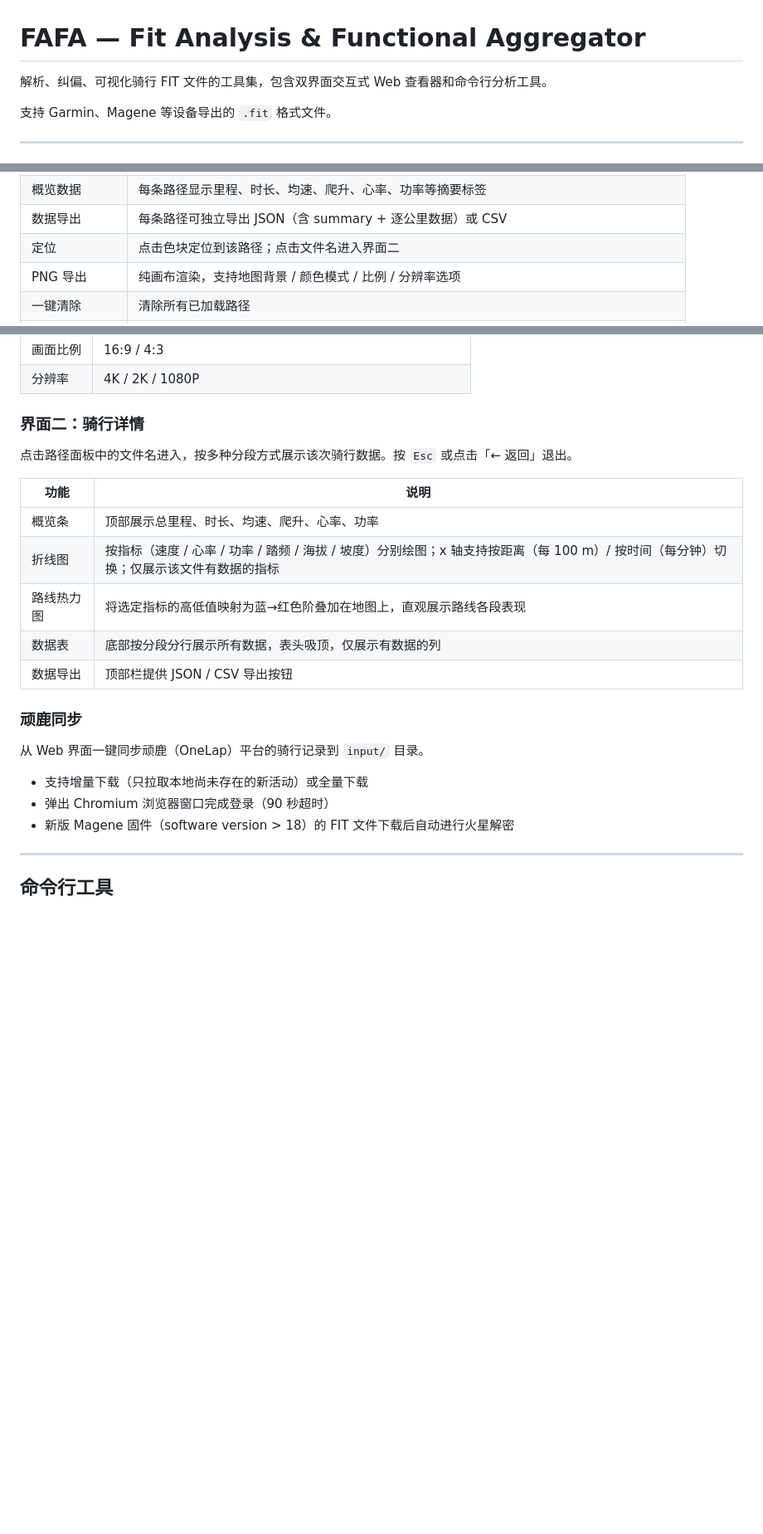
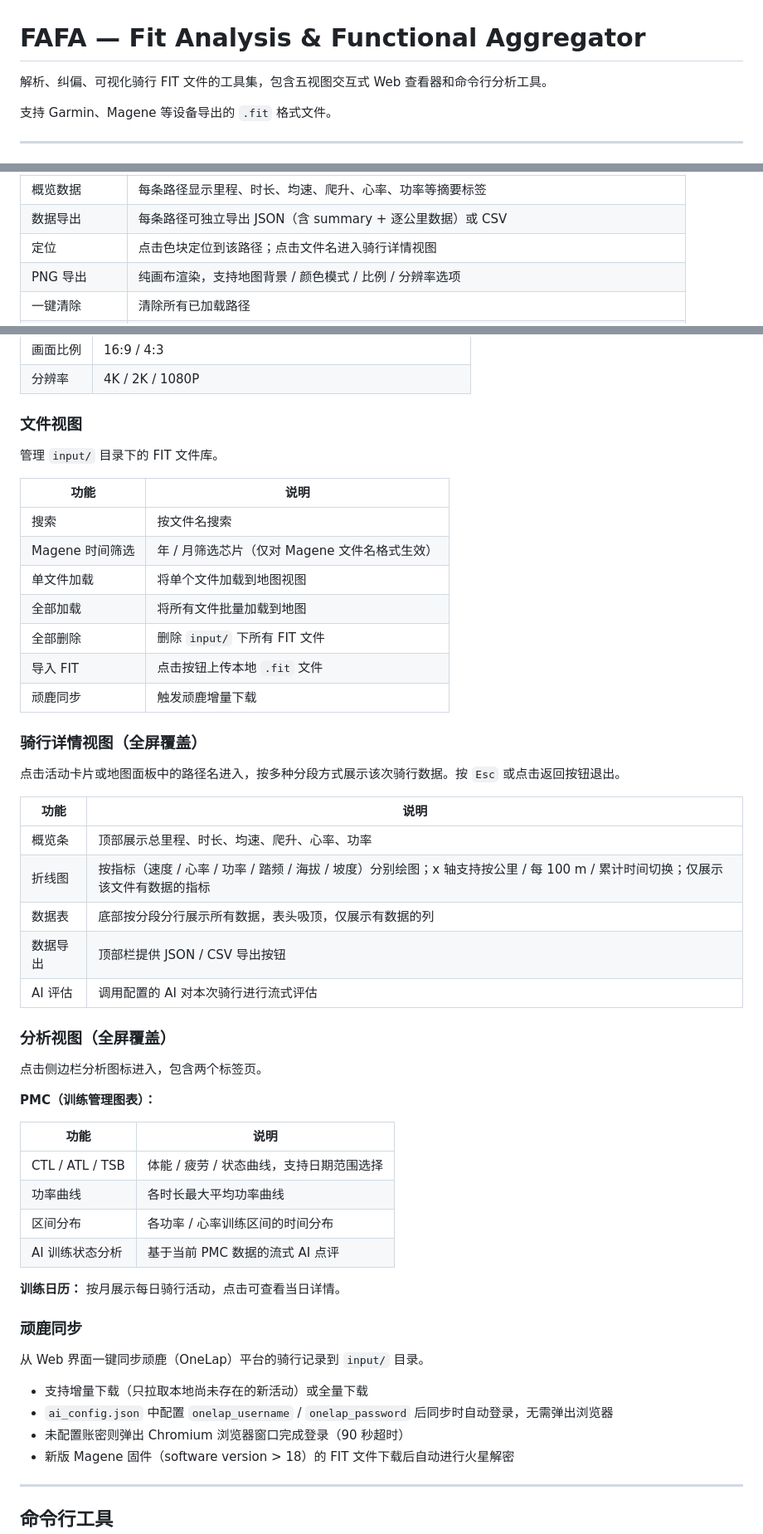
Before and after one commit to CyanWoods/FAFA, a Markdown page: README.md, 3 parts joined by grey strips. Shown at 83% size. GitHub-like rendering; blank space fills up the shorter version.

```diff
--- a/README.md
+++ b/README.md
@@ -1,6 +1,6 @@
 # FAFA — Fit Analysis & Functional Aggregator
 
-解析、纠偏、可视化骑行 FIT 文件的工具集，包含双界面交互式 Web 查看器和命令行分析工具。
+解析、纠偏、可视化骑行 FIT 文件的工具集，包含五视图交互式 Web 查看器和命令行分析工具。
 
 支持 Garmin、Magene 等设备导出的 `.fit` 格式文件。
 
@@ -79,7 +90,7 @@ python -m venv .venv
 | 路径面板 | 底部居中面板，展示已加载路径列表；支持拖拽调整高度、点击标题栏折叠/展开 |
 | 概览数据 | 每条路径显示里程、时长、均速、爬升、心率、功率等摘要标签 |
 | 数据导出 | 每条路径可独立导出 JSON（含 summary + 逐公里数据）或 CSV |
-| 定位 | 点击色块定位到该路径；点击文件名进入界面二 |
+| 定位 | 点击色块定位到该路径；点击文件名进入骑行详情视图 |
 | PNG 导出 | 纯画布渲染，支持地图背景 / 颜色模式 / 比例 / 分辨率选项 |
 | 一键清除 | 清除所有已加载路径 |
 | 全量导出 JSON | 将 `input/` 下所有 FIT 文件解析后打包下载（可选去除逐公里数据、过滤短骑行） |
@@ -93,24 +104,54 @@ python -m venv .venv
 | 画面比例 | 16:9 / 4:3 |
 | 分辨率 | 4K / 2K / 1080P |
 
-### 界面二：骑行详情
+### 文件视图
 
-点击路径面板中的文件名进入，按多种分段方式展示该次骑行数据。按 `Esc` 或点击「← 返回」退出。
+管理 `input/` 目录下的 FIT 文件库。
+
+| 功能 | 说明 |
+|---|---|
+| 搜索 | 按文件名搜索 |
+| Magene 时间筛选 | 年 / 月筛选芯片（仅对 Magene 文件名格式生效） |
+| 单文件加载 | 将单个文件加载到地图视图 |
+| 全部加载 | 将所有文件批量加载到地图 |
+| 全部删除 | 删除 `input/` 下所有 FIT 文件 |
+| 导入 FIT | 点击按钮上传本地 `.fit` 文件 |
+| 顽鹿同步 | 触发顽鹿增量下载 |
+
+### 骑行详情视图（全屏覆盖）
+
+点击活动卡片或地图面板中的路径名进入，按多种分段方式展示该次骑行数据。按 `Esc` 或点击返回按钮退出。
 
 | 功能 | 说明 |
 |---|---|
 | 概览条 | 顶部展示总里程、时长、均速、爬升、心率、功率 |
-| 折线图 | 按指标（速度 / 心率 / 功率 / 踏频 / 海拔 / 坡度）分别绘图；x 轴支持按距离（每 100 m）/ 按时间（每分钟）切换；仅展示该文件有数据的指标 |
-| 路线热力图 | 将选定指标的高低值映射为蓝→红色阶叠加在地图上，直观展示路线各段表现 |
+| 折线图 | 按指标（速度 / 心率 / 功率 / 踏频 / 海拔 / 坡度）分别绘图；x 轴支持按公里 / 每 100 m / 累计时间切换；仅展示该文件有数据的指标 |
 | 数据表 | 底部按分段分行展示所有数据，表头吸顶，仅展示有数据的列 |
 | 数据导出 | 顶部栏提供 JSON / CSV 导出按钮 |
+| AI 评估 | 调用配置的 AI 对本次骑行进行流式评估 |
+
+### 分析视图（全屏覆盖）
+
+点击侧边栏分析图标进入，包含两个标签页。
+
+**PMC（训练管理图表）：**
+
+| 功能 | 说明 |
+|---|---|
+| CTL / ATL / TSB | 体能 / 疲劳 / 状态曲线，支持日期范围选择 |
+| 功率曲线 | 各时长最大平均功率曲线 |
+| 区间分布 | 各功率 / 心率训练区间的时间分布 |
+| AI 训练状态分析 | 基于当前 PMC 数据的流式 AI 点评 |
+
+**训练日历：** 按月展示每日骑行活动，点击可查看当日详情。
 
 ### 顽鹿同步
 
 从 Web 界面一键同步顽鹿（OneLap）平台的骑行记录到 `input/` 目录。
 
 - 支持增量下载（只拉取本地尚未存在的新活动）或全量下载
-- 弹出 Chromium 浏览器窗口完成登录（90 秒超时）
+- `ai_config.json` 中配置 `onelap_username` / `onelap_password` 后同步时自动登录，无需弹出浏览器
+- 未配置账密则弹出 Chromium 浏览器窗口完成登录（90 秒超时）
 - 新版 Magene 固件（software version > 18）的 FIT 文件下载后自动进行火星解密
 
 ---
```
Also changed, not shown: other parts of README.md (+21 -6 lines), CLAUDE.md (+1 -1 lines).
